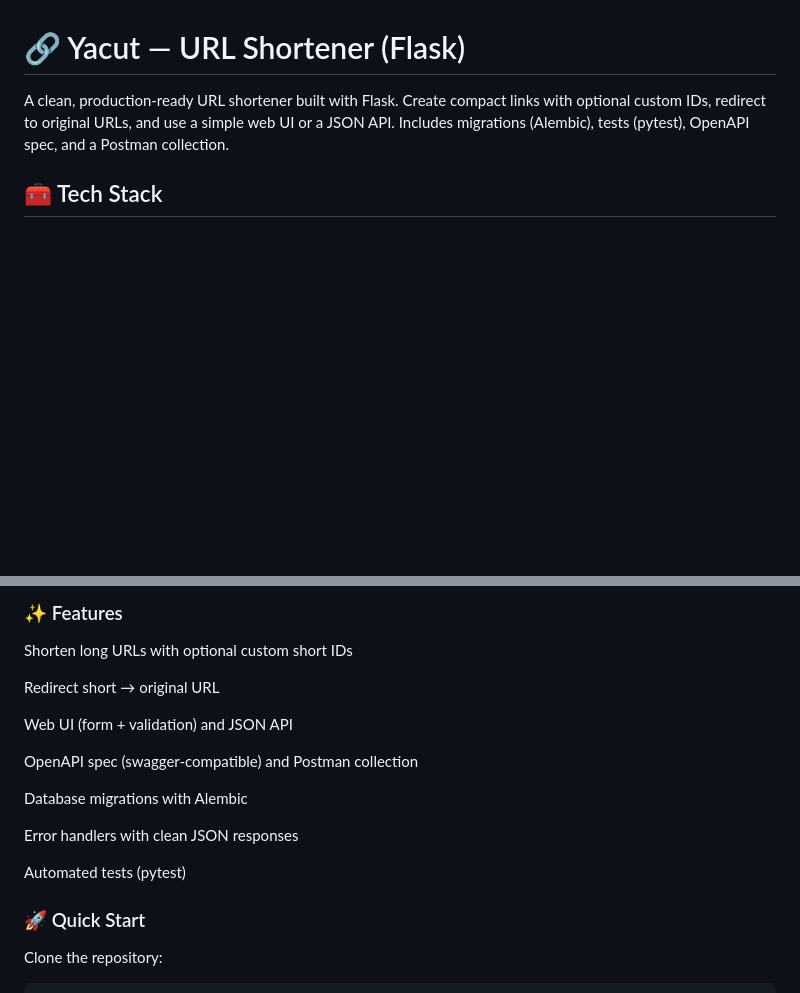
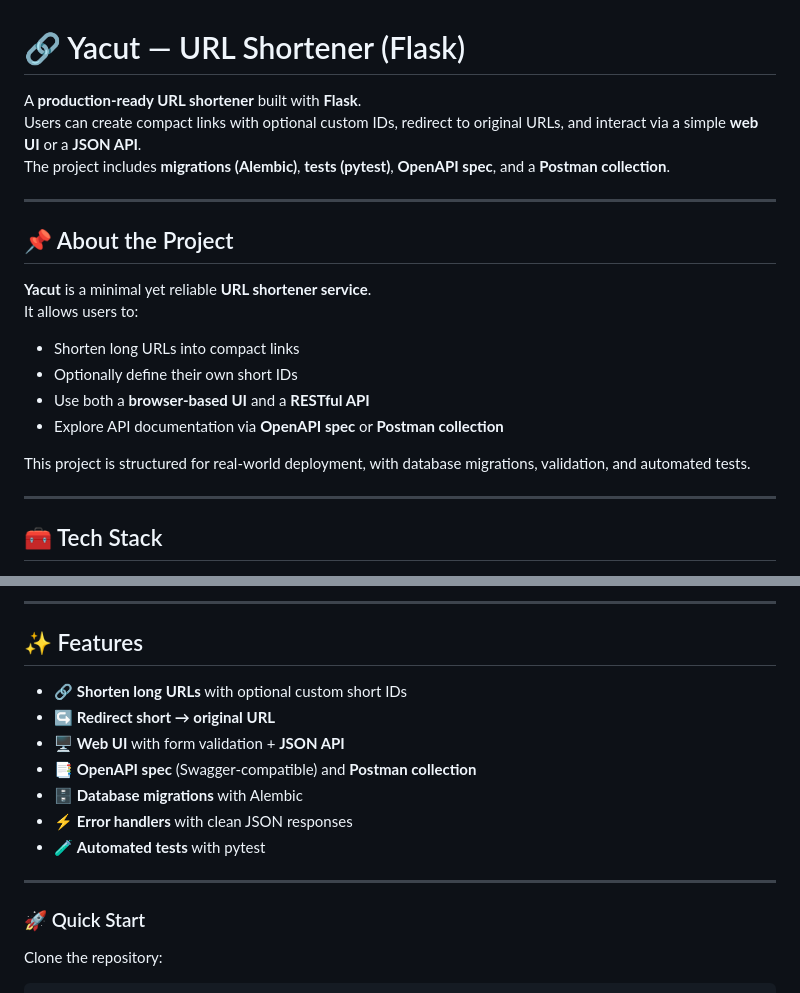
Before and after one commit to Riadnov-dev/yacut, a Markdown page: README.md, 2 parts joined by grey strips. Rendered like a GitHub page; blank space fills up the shorter version.

Commit message:
Update README.md: bringing to a unified style

```diff
--- a/README.md
+++ b/README.md
@@ -1,5 +1,22 @@
 # 🔗 Yacut — URL Shortener (Flask)
-A clean, production-ready URL shortener built with Flask.
-Create compact links with optional custom IDs, redirect to original URLs, and use a simple web UI or a JSON API. Includes migrations (Alembic), tests (pytest), OpenAPI spec, and a Postman collection.
+
+A **production-ready URL shortener** built with **Flask**.
+Users can create compact links with optional custom IDs, redirect to original URLs, and interact via a simple **web UI** or a **JSON API**.
+The project includes **migrations (Alembic)**, **tests (pytest)**, **OpenAPI spec**, and a **Postman collection**.
+
+---
+
+## 📌 About the Project
+
+**Yacut** is a minimal yet reliable **URL shortener service**.
+It allows users to:
+- Shorten long URLs into compact links
+- Optionally define their own short IDs
+- Use both a **browser-based UI** and a **RESTful API**
+- Explore API documentation via **OpenAPI spec** or **Postman collection**
+
+This project is structured for real-world deployment, with database migrations, validation, and automated tests.
+
+---
 
 ## 🧰 Tech Stack
@@ -17,18 +25,17 @@ Create compact links with optional custom IDs, redirect to original URLs, and us
 
-### ✨ Features
-Shorten long URLs with optional custom short IDs
+---
 
-Redirect short → original URL
+## ✨ Features
 
-Web UI (form + validation) and JSON API
+- 🔗 **Shorten long URLs** with optional custom short IDs
+- ↪️ **Redirect short → original URL**
+- 🖥️ **Web UI** with form validation + **JSON API**
+- 📑 **OpenAPI spec** (Swagger-compatible) and **Postman collection**
+- 🗄️ **Database migrations** with Alembic
+- ⚡ **Error handlers** with clean JSON responses
+- 🧪 **Automated tests** with pytest
 
-OpenAPI spec (swagger-compatible) and Postman collection
-
-Database migrations with Alembic
-
-Error handlers with clean JSON responses
-
-Automated tests (pytest)
+---
 
 ### 🚀 Quick Start
 Clone the repository:
```
Also changed, not shown: other parts of README.md (+1 -10 lines).
